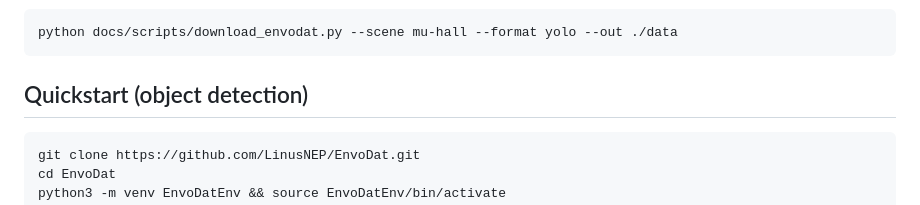
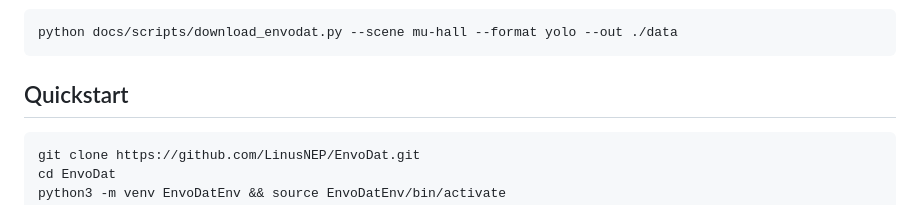
Before and after one commit to LinusNEP/EnvoDat, a Markdown page: README.md, the part around the change. GitHub-like rendering.

````diff
--- a/README.md
+++ b/README.md
@@ -54,7 +54,7 @@ Use the following script to verify the integrity after download:
 python docs/scripts/download_envodat.py --scene mu-hall --format yolo --out ./data
 ```
 
-## Quickstart (object detection)
+## Quickstart
 
 ```bash
 git clone https://github.com/LinusNEP/EnvoDat.git
````
